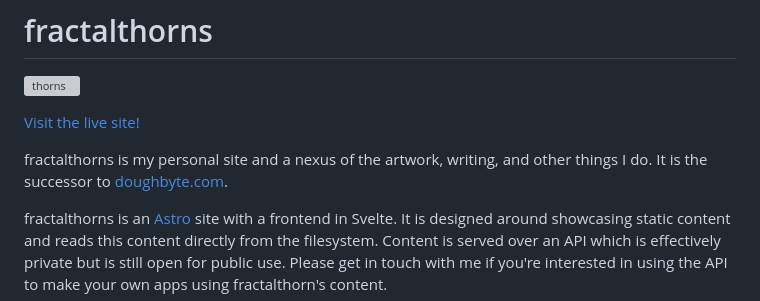
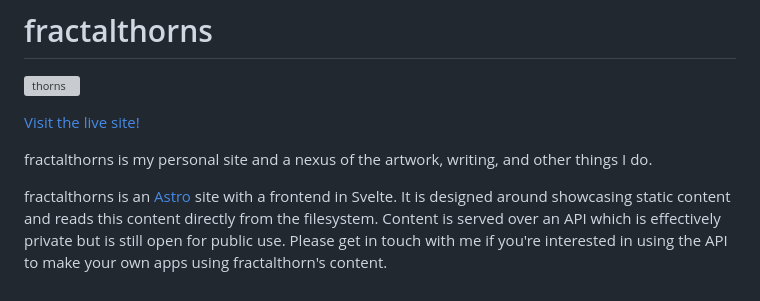
Before and after one commit to pierce-smith1/fractalthorns, a Markdown page: README.md, the part around the change. Drawn GitHub-style; grey boxes are pictures that could not be loaded.

Commit message:
remove link to doughbyte from readme

```diff
--- a/README.md
+++ b/README.md
@@ -4,7 +4,7 @@
 
 [Visit the live site!](https://fractalthorns.com/)
 
-fractalthorns is my personal site and a nexus of the artwork, writing, and other things I do. It is the successor to [doughbyte.com](https://doughbyte.com).
+fractalthorns is my personal site and a nexus of the artwork, writing, and other things I do.
 
 fractalthorns is an [Astro](https://astro.build/) site with a frontend in Svelte. It is designed around showcasing static content and reads this content directly from the filesystem. Content is served over an API which is effectively private but is still open for public use. Please get in touch with me if you're interested in using the API to make your own apps using fractalthorn's content.
 
```
